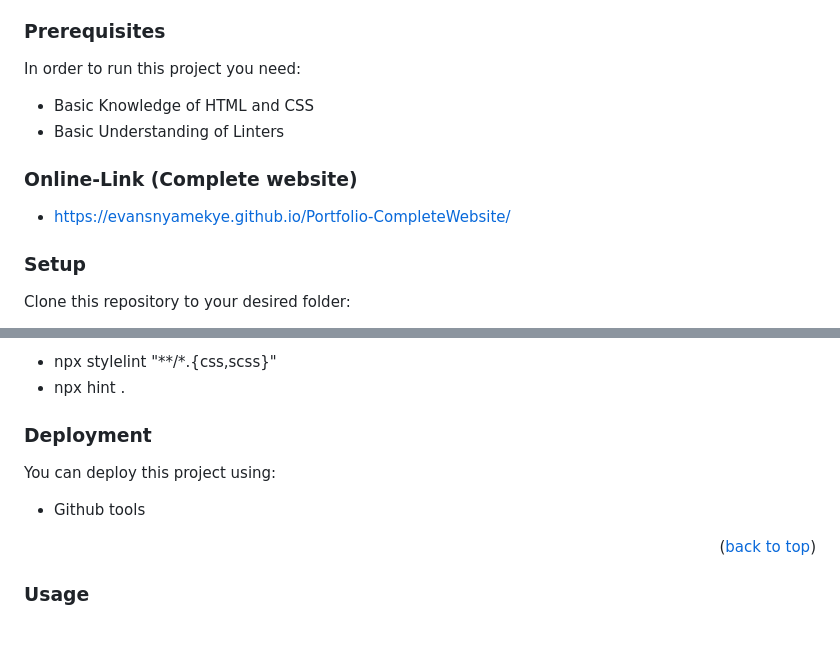
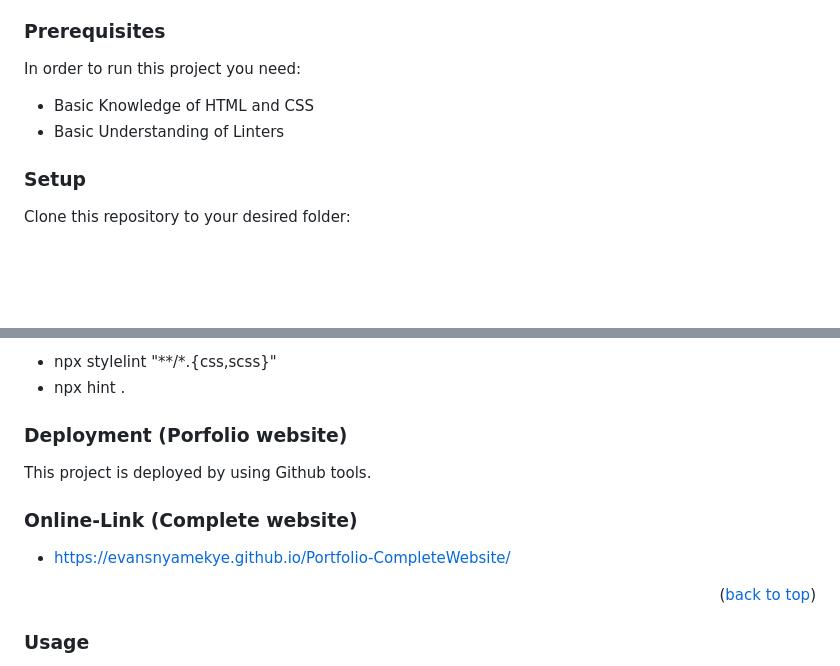
Before and after one commit to evansnyamekye/Portfolio-CompleteWebsite, a Markdown page: README.md, 2 parts joined by grey strips. GitHub-like rendering; blank space fills up the shorter version.

```diff
--- a/README.md
+++ b/README.md
@@ -67,10 +67,6 @@ In order to run this project you need:
 - Basic Knowledge of HTML and CSS
 - Basic Understanding of Linters
 
-### Online-Link (Complete website)
-
-- https://evansnyamekye.github.io/Portfolio-CompleteWebsite/
-
 ### Setup
 
 Clone this repository to your desired folder:
@@ -98,11 +94,14 @@ To run tests, run the following command:
 - npx stylelint "**/*.{css,scss}"
 - npx hint .
 
-### Deployment
+### Deployment (Porfolio website)
 
-You can deploy this project using:
+This project is deployed by using Github tools.
 
-- Github tools
+### Online-Link (Complete website)
+
+- https://evansnyamekye.github.io/Portfolio-CompleteWebsite/
+
 
 <p align="right">(<a href="#readme-top">back to top</a>)</p>
 
```
